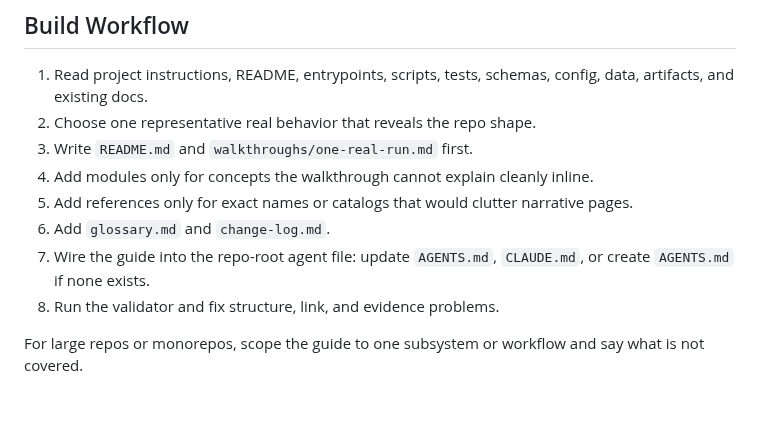
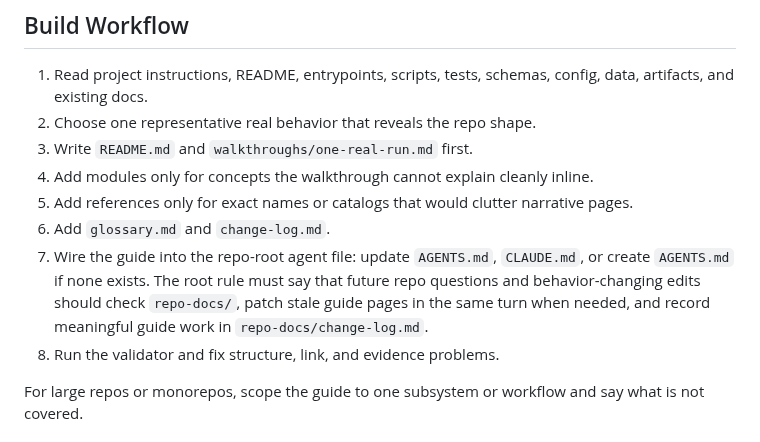
Before and after one commit to YurunChen/repo-docs-skills, a Markdown page: SKILL.md, the part around the change. GitHub-like rendering; blank space fills up the shorter version.

Commit message:
Require sync policy in root agent docs

```diff
--- a/SKILL.md
+++ b/SKILL.md
@@ -72,7 +72,7 @@ Use the smallest package that teaches the repo honestly.
 4. Add modules only for concepts the walkthrough cannot explain cleanly inline.
 5. Add references only for exact names or catalogs that would clutter narrative pages.
 6. Add `glossary.md` and `change-log.md`.
-7. Wire the guide into the repo-root agent file: update `AGENTS.md`, `CLAUDE.md`, or create `AGENTS.md` if none exists.
+7. Wire the guide into the repo-root agent file: update `AGENTS.md`, `CLAUDE.md`, or create `AGENTS.md` if none exists. The root rule must say that future repo questions and behavior-changing edits should check `repo-docs/`, patch stale guide pages in the same turn when needed, and record meaningful guide work in `repo-docs/change-log.md`.
 8. Run the validator and fix structure, link, and evidence problems.
 
 For large repos or monorepos, scope the guide to one subsystem or workflow and say what is not covered.
```
Also changed, not shown: PAGE_RULES.md (+1 -0 lines).
